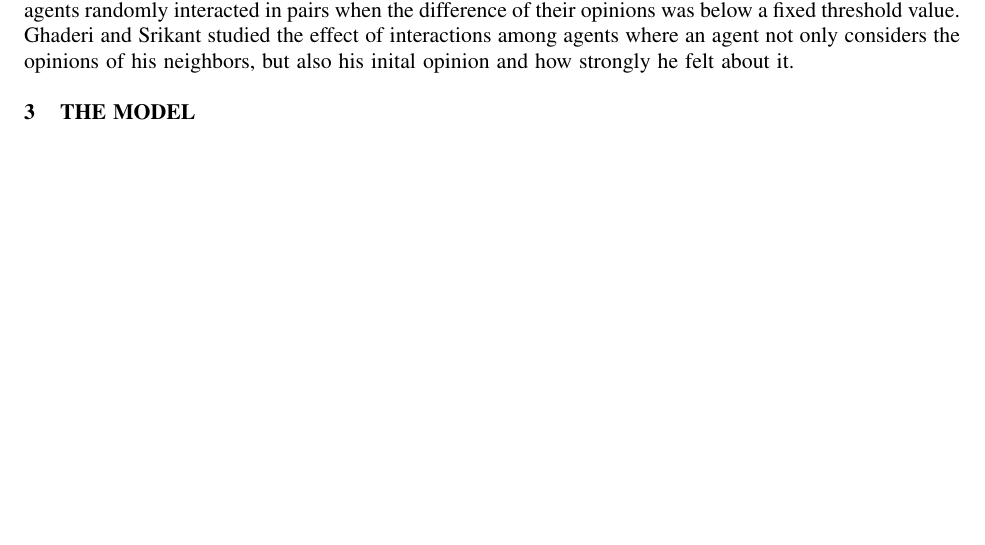
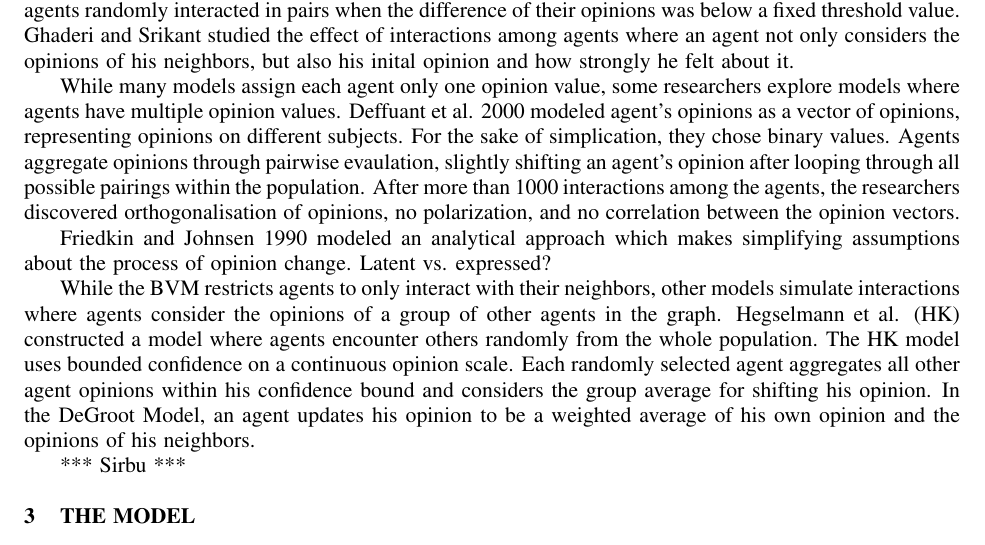
Before and after one commit to hzontine/polarbear, a LaTeX document (CSSSA/daviesZontine.tex, which reads CSSSA/related.tex): part of page 2 of 2 before the commit and part of page 2 of 3 after it, cut so that both start at the same text, the shorter picture padded with empty space. Compiled offline with pdfLaTeX; an older LaTeX class or package is replaced by its successor.

Commit message:
Finished RW section

```diff
--- a/CSSSA/related.tex
+++ b/CSSSA/related.tex
@@ -18,5 +18,28 @@ Other classical models have been proposed where opinions are represented by cont
 values, typically between 0 and 1. Weisbuch et al. designed a model with continuous
 opinion values, where agents randomly interacted in pairs when the difference of their
 opinions was below a fixed threshold value. Ghaderi and Srikant studied the effect of
-interactions among agents where an agent not only considers the opinions of his neighbors,
-but also his inital opinion and how strongly he felt about it.
+interactions among agents where an agent not only considers the opinions of his
+neighbors, but also his inital opinion and how strongly he felt about it.
+
+While many models assign each agent only one opinion value, some researchers explore
+models where agents have multiple opinion values. Deffuant et al. 2000 modeled agent's
+opinions as a vector of opinions, representing opinions on different subjects. For the
+sake of simplication, they chose binary values. Agents aggregate opinions through
+pairwise evaulation, slightly shifting an agent's opinion after looping through all
+possible pairings within the population. After more than 1000 interactions among
+the agents, the researchers discovered orthogonalisation of opinions, no polarization,
+and no correlation between the opinion vectors.
+
+Friedkin and Johnsen 1990 modeled an analytical approach which makes simplifying
+assumptions about the process of opinion change. Latent vs. expressed?
+
+While the BVM restricts agents to only interact with their neighbors, other models
+simulate interactions where agents consider the opinions of a group of other agents
+in the graph. Hegselmann et al. (HK) constructed a model where agents encounter others
+randomly from the whole population. The HK model uses bounded confidence on a continuous
+opinion scale. Each randomly selected agent aggregates all other agent opinions within
+his confidence bound and considers the group average for shifting his opinion. In the
+DeGroot Model, an agent updates his opinion to be a weighted average of his own opinion
+and the opinions of his neighbors.
+
+*** Sirbu ***
```
